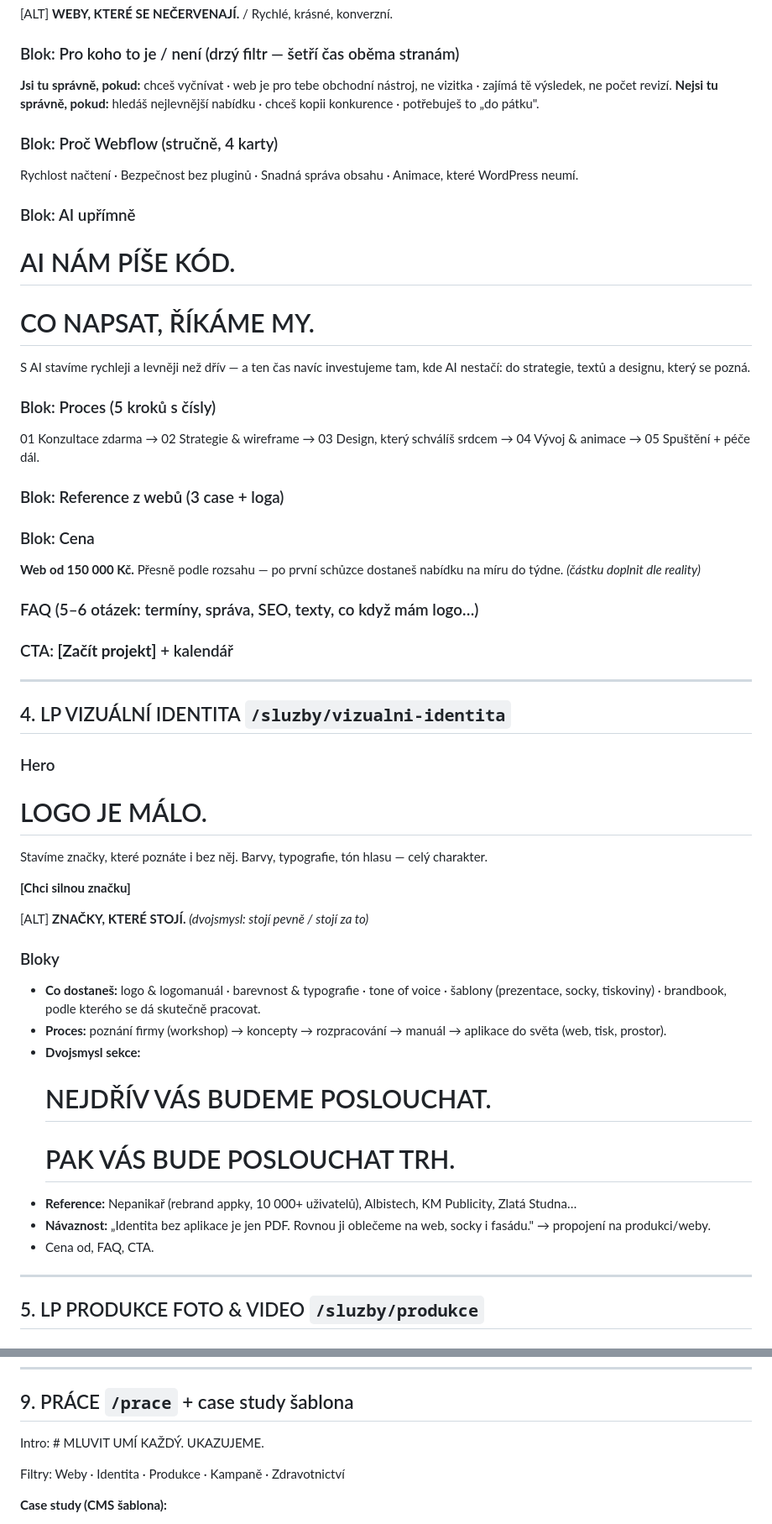
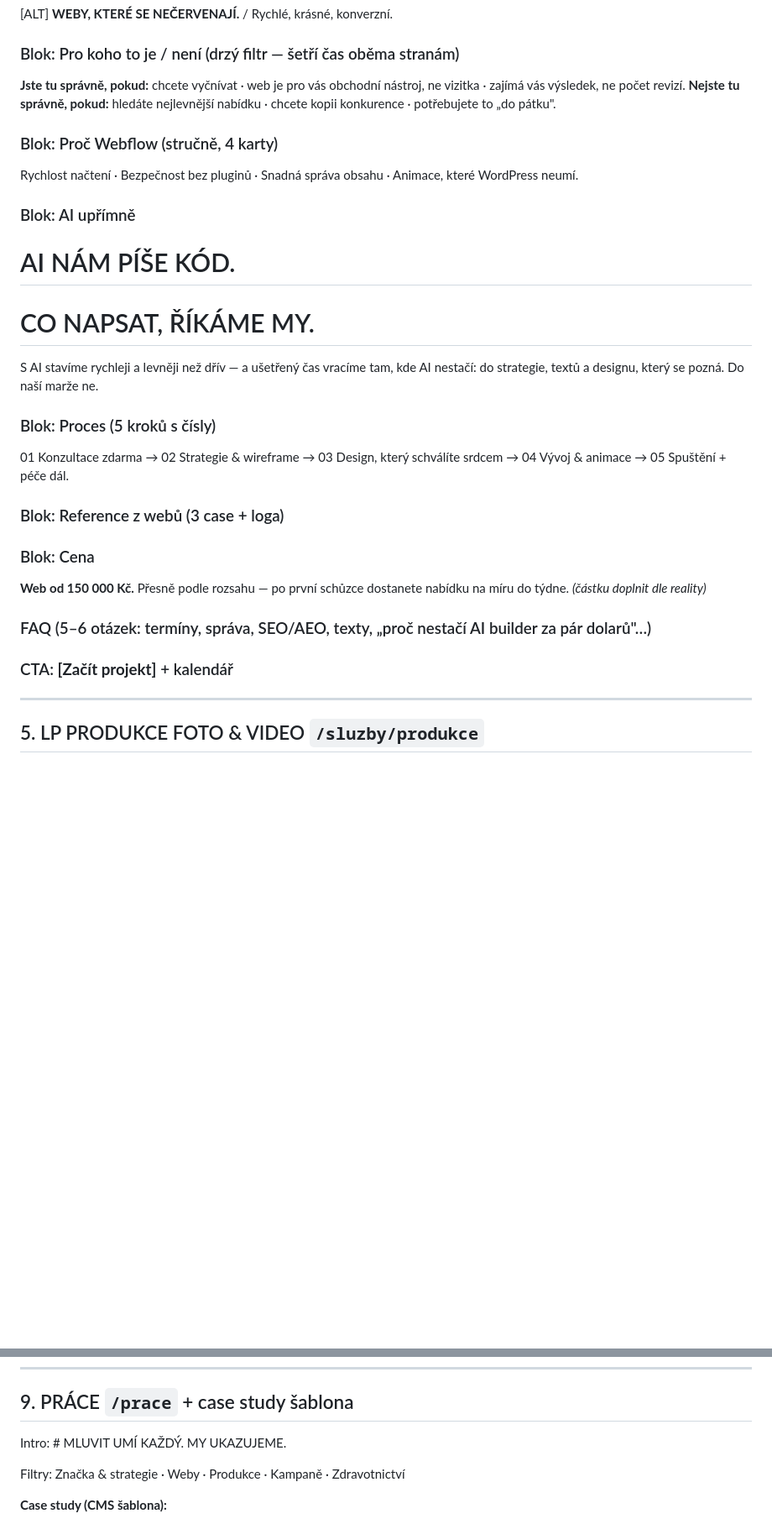
Before and after one commit to DebonoCZ/debonocz.github.io, a Markdown page: novy-web-2026/02-struktura-a-texty.md, 2 parts joined by grey strips. Shown at 84% size. Rendered like a GitHub page; blank space fills up the shorter version.

```diff
--- a/novy-web-2026/02-struktura-a-texty.md
+++ b/novy-web-2026/02-struktura-a-texty.md
@@ -140,8 +176,8 @@ Tvoříme weby ve Webflow, které vzbuzují důvěru na první pohled a prodáva
 [ALT] **WEBY, KTERÉ SE NEČERVENAJÍ.** / Rychlé, krásné, konverzní.
 
 ### Blok: Pro koho to je / není (drzý filtr — šetří čas oběma stranám)
-**Jsi tu správně, pokud:** chceš vyčnívat · web je pro tebe obchodní nástroj, ne vizitka · zajímá tě výsledek, ne počet revizí.
-**Nejsi tu správně, pokud:** hledáš nejlevnější nabídku · chceš kopii konkurence · potřebuješ to „do pátku".
+**Jste tu správně, pokud:** chcete vyčnívat · web je pro vás obchodní nástroj, ne vizitka · zajímá vás výsledek, ne počet revizí.
+**Nejste tu správně, pokud:** hledáte nejlevnější nabídku · chcete kopii konkurence · potřebujete to „do pátku".
 
 ### Blok: Proč Webflow (stručně, 4 karty)
 Rychlost načtení · Bezpečnost bez pluginů · Snadná správa obsahu · Animace, které WordPress neumí.
@@ -150,40 +186,17 @@ Rychlost načtení · Bezpečnost bez pluginů · Snadná správa obsahu · Anim
 # AI NÁM PÍŠE KÓD.
 # CO NAPSAT, ŘÍKÁME MY.
 
-S AI stavíme rychleji a levněji než dřív — a ten čas navíc investujeme tam, kde AI nestačí: do strategie, textů a designu, který se pozná.
+S AI stavíme rychleji a levněji než dřív — a ušetřený čas vracíme tam, kde AI nestačí: do strategie, textů a designu, který se pozná. Do naší marže ne.
 
 ### Blok: Proces (5 kroků s čísly)
-01 Konzultace zdarma → 02 Strategie & wireframe → 03 Design, který schválíš srdcem → 04 Vývoj & animace → 05 Spuštění + péče dál.
+01 Konzultace zdarma → 02 Strategie & wireframe → 03 Design, který schválíte srdcem → 04 Vývoj & animace → 05 Spuštění + péče dál.
 
 ### Blok: Reference z webů (3 case + loga)
 ### Blok: Cena
-**Web od 150 000 Kč.** Přesně podle rozsahu — po první schůzce dostaneš nabídku na míru do týdne. *(částku doplnit dle reality)*
+**Web od 150 000 Kč.** Přesně podle rozsahu — po první schůzce dostanete nabídku na míru do týdne. *(částku doplnit dle reality)*
 
-### FAQ (5–6 otázek: termíny, správa, SEO, texty, co když mám logo…)
+### FAQ (5–6 otázek: termíny, správa, SEO/AEO, texty, „proč nestačí AI builder za pár dolarů"…)
 ### CTA: **[Začít projekt]** + kalendář
-
----
-
-## 4. LP VIZUÁLNÍ IDENTITA `/sluzby/vizualni-identita`
-
-### Hero
-# LOGO JE MÁLO.
-
-Stavíme značky, které poznáte i bez něj. Barvy, typografie, tón hlasu — celý charakter.
-
-**[Chci silnou značku]**
-
-[ALT] **ZNAČKY, KTERÉ STOJÍ.** *(dvojsmysl: stojí pevně / stojí za to)*
-
-### Bloky
-- **Co dostaneš:** logo & logomanuál · barevnost & typografie · tone of voice · šablony (prezentace, socky, tiskoviny) · brandbook, podle kterého se dá skutečně pracovat.
-- **Proces:** poznání firmy (workshop) → koncepty → rozpracování → manuál → aplikace do světa (web, tisk, prostor).
-- **Dvojsmysl sekce:**
-  # NEJDŘÍV VÁS BUDEME POSLOUCHAT.
-  # PAK VÁS BUDE POSLOUCHAT TRH.
-- **Reference:** Nepanikař (rebrand appky, 10 000+ uživatelů), Albistech, KM Publicity, Zlatá Studna…
-- **Návaznost:** „Identita bez aplikace je jen PDF. Rovnou ji oblečeme na web, socky i fasádu." → propojení na produkci/weby.
-- Cena od, FAQ, CTA.
 
 ---
 
@@ -286,9 +300,9 @@ X let · Y projektů · 9/10 poptávek → spolupráce · klienti od startupů p
 
 ## 9. PRÁCE `/prace` + case study šablona
 
-Intro: # MLUVIT UMÍ KAŽDÝ. UKAZUJEME.
+Intro: # MLUVIT UMÍ KAŽDÝ. MY UKAZUJEME.
 
-Filtry: Weby · Identita · Produkce · Kampaně · Zdravotnictví
+Filtry: Značka & strategie · Weby · Produkce · Kampaně · Zdravotnictví
 
 **Case study (CMS šablona):**
 1. Hero cover + klient, rok, služby
```
Also changed, not shown: other parts of novy-web-2026/02-struktura-a-texty.md (+95 -49 lines), novy-web-2026/01-strategie.md (+5 -3 lines).
